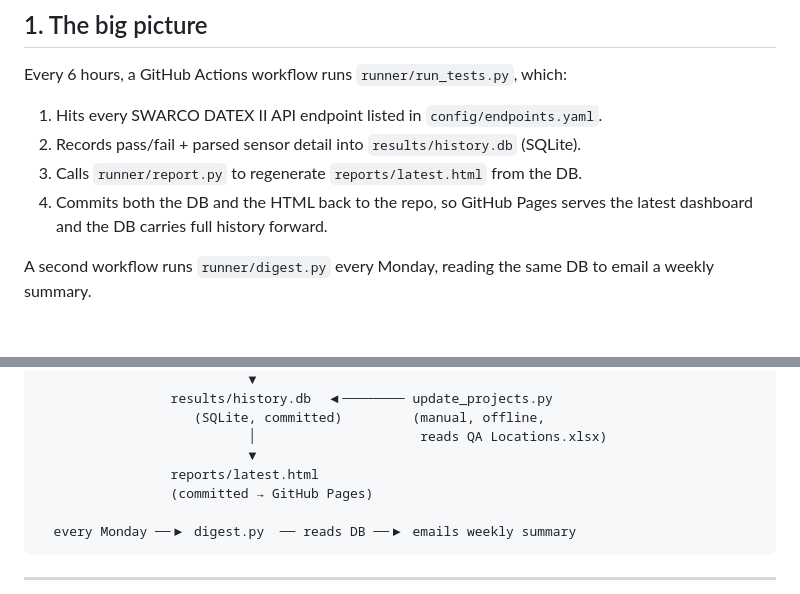
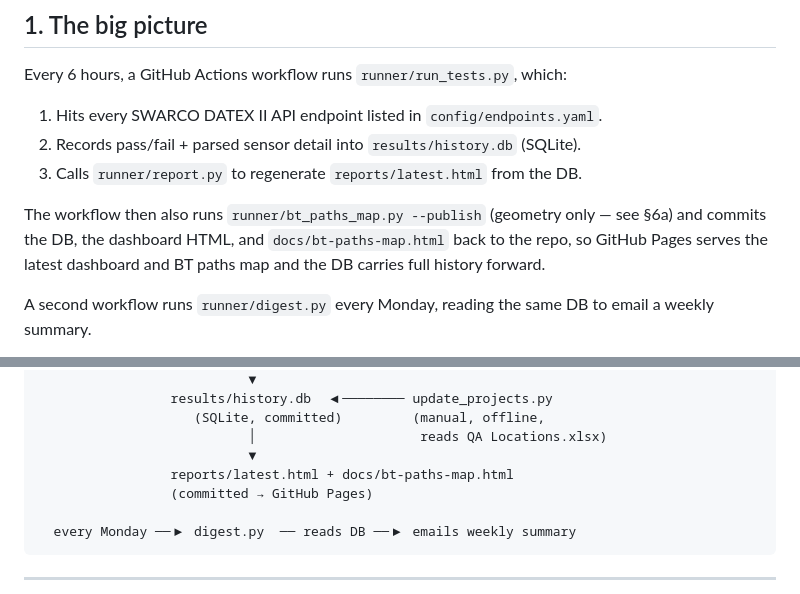
Before and after one commit to atsiakkaris/traffic-control-room, a Markdown page: ARCHITECTURE.md, 2 parts joined by grey strips. Drawn GitHub-style; blank space fills up the shorter version.

```diff
--- a/ARCHITECTURE.md
+++ b/ARCHITECTURE.md
@@ -14,8 +14,11 @@ Every 6 hours, a GitHub Actions workflow runs `runner/run_tests.py`, which:
 1. Hits every SWARCO DATEX II API endpoint listed in `config/endpoints.yaml`.
 2. Records pass/fail + parsed sensor detail into `results/history.db` (SQLite).
 3. Calls `runner/report.py` to regenerate `reports/latest.html` from the DB.
-4. Commits both the DB and the HTML back to the repo, so GitHub Pages serves
-   the latest dashboard and the DB carries full history forward.
+
+The workflow then also runs `runner/bt_paths_map.py --publish` (geometry only
+— see §6a) and commits the DB, the dashboard HTML, and `docs/bt-paths-map.html`
+back to the repo, so GitHub Pages serves the latest dashboard and BT paths map
+and the DB carries full history forward.
 
 A second workflow runs `runner/digest.py` every Monday, reading the same DB to
 email a weekly summary.
@@ -39,7 +42,7 @@ ever reading the spreadsheet directly.
                     (SQLite, committed)         (manual, offline,
                            │                     reads QA Locations.xlsx)
                            ▼
-                 reports/latest.html
+                 reports/latest.html + docs/bt-paths-map.html
                  (committed → GitHub Pages)
 
   every Monday ──▶ digest.py  ── reads DB ──▶ emails weekly summary
```
Also changed, not shown: other parts of ARCHITECTURE.md (+34 -13 lines), README.md (+9 -4 lines).
